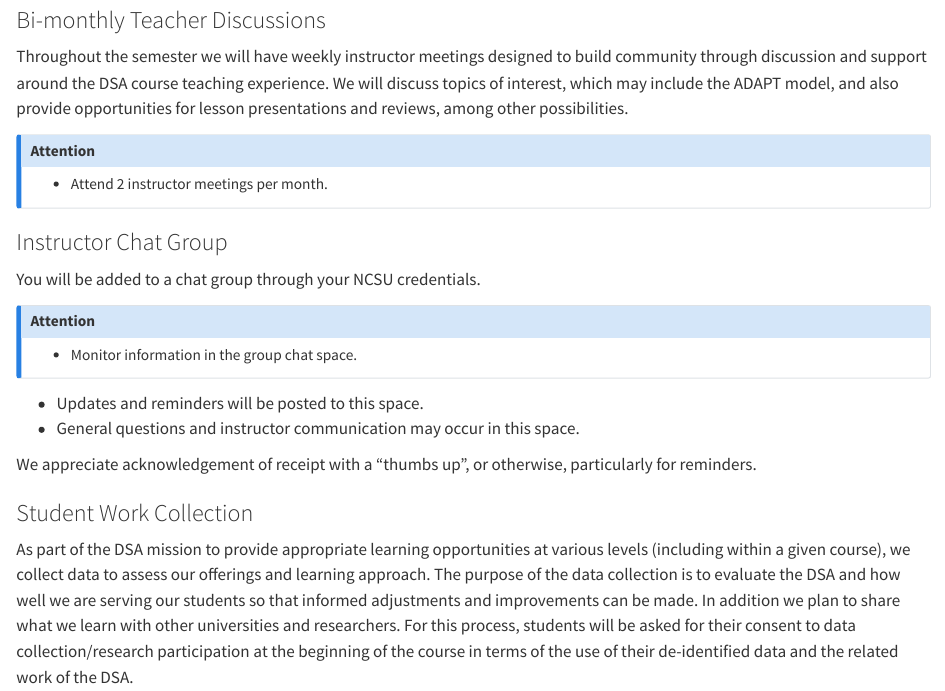
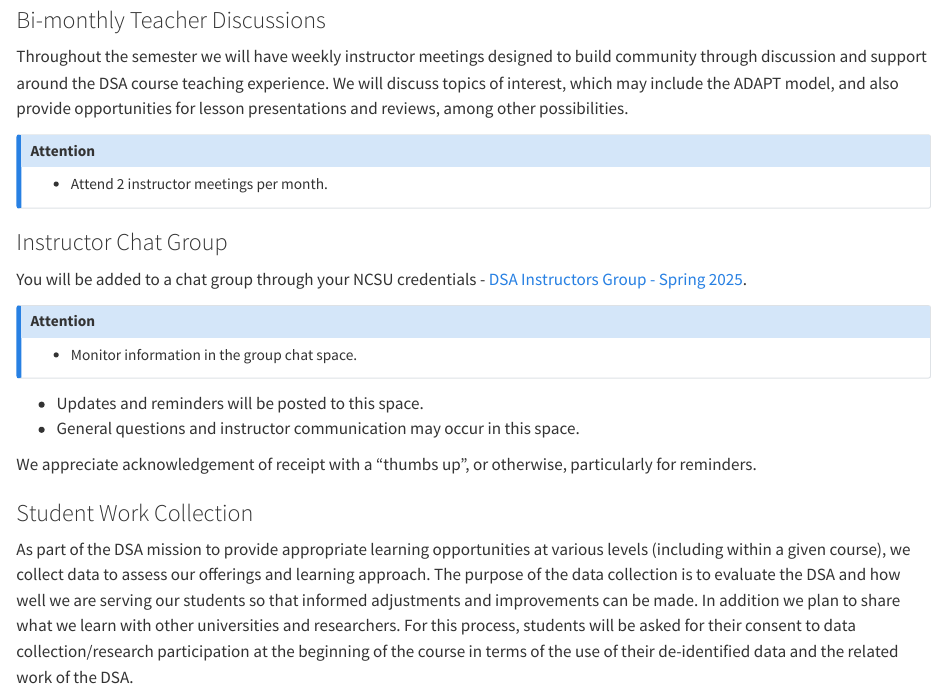
Before and after one commit to djstokes02/DSAInstructorGuide, a Quarto document (02-Needs1.qmd): the page in a window 1100 px wide, from 130 px down. Rendered offline with R 4.5, knitr and Pandoc in place of Quarto, with nearby package versions.

Commit message:
more links

```diff
--- a/02-Needs1.qmd
+++ b/02-Needs1.qmd
@@ -14,7 +14,7 @@ Throughout the semester we will have weekly instructor meetings designed to buil
 
 ### Instructor Chat Group
 
-You will be added to a chat group through your NCSU credentials.
+You will be added to a chat group through your NCSU credentials - [DSA Instructors Group - Spring 2025](https://chat.google.com/room/AAAAH9d_ZaQ?cls=7).
 
 :::{.callout-note appearance="simple"}
 ## [Attention]{.NCSUred}
```
